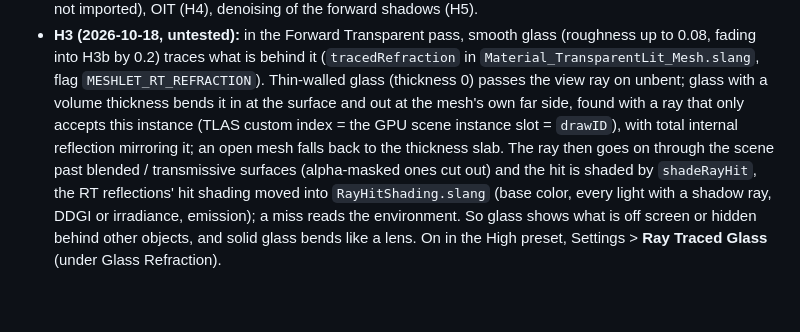
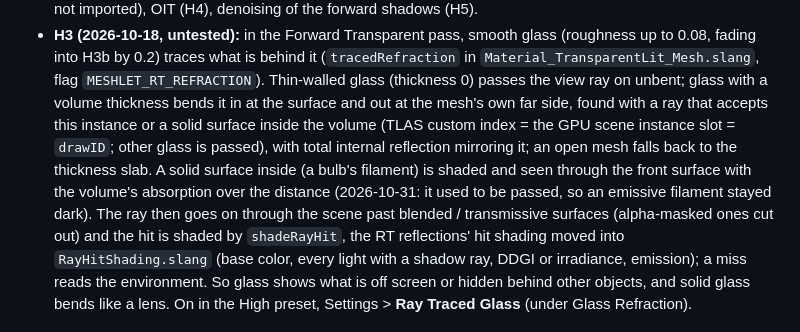
Before and after one commit to VanKalanchoe/Noxiouse, a Markdown page: docs/Hybrid_Renderer_Plan_2026-10.md, the part around the change. Drawn GitHub-style; blank space fills up the shorter version.

Commit message:
Docs: H3 traced refraction sees solid surfaces inside a glass volume
Co-Authored-By: Claude Opus 5.5 <noreply@anthropic.com>
Claude-Session: https://claude.ai/code/session_0181jWkywBufBQKWz24RvMhi

```diff
--- a/docs/Hybrid_Renderer_Plan_2026-10.md
+++ b/docs/Hybrid_Renderer_Plan_2026-10.md
@@ -227,8 +227,10 @@ pass of the scene, editor only).
 - **H3 (2026-10-18, untested):** in the Forward Transparent pass, smooth glass (roughness up to 0.08, fading into H3b by 0.2)
   traces what is behind it (`tracedRefraction` in `Material_TransparentLit_Mesh.slang`, flag `MESHLET_RT_REFRACTION`). Thin-walled
   glass (thickness 0) passes the view ray on unbent; glass with a volume thickness bends it in at the surface and out at the
-  mesh's own far side, found with a ray that only accepts this instance (TLAS custom index = the GPU scene instance slot =
-  `drawID`), with total internal reflection mirroring it; an open mesh falls back to the thickness slab. The ray then goes on
+  mesh's own far side, found with a ray that accepts this instance or a solid surface inside the volume (TLAS custom index =
+  the GPU scene instance slot = `drawID`; other glass is passed), with total internal reflection mirroring it; an open mesh
+  falls back to the thickness slab. A solid surface inside (a bulb's filament) is shaded and seen through the front surface with
+  the volume's absorption over the distance (2026-10-31: it used to be passed, so an emissive filament stayed dark). The ray then goes on
   through the scene past blended / transmissive surfaces (alpha-masked ones cut out) and the hit is shaded by `shadeRayHit`,
   the RT reflections' hit shading moved into `RayHitShading.slang` (base color, every light with a shadow ray, DDGI or
   irradiance, emission); a miss reads the environment. So glass shows what is off screen or hidden behind other objects, and
```
